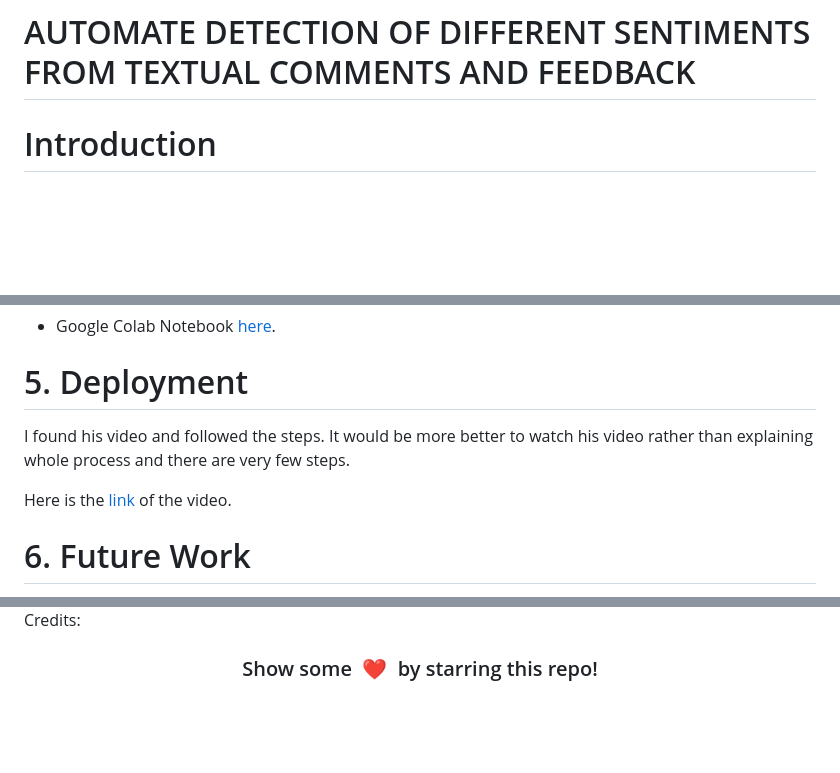
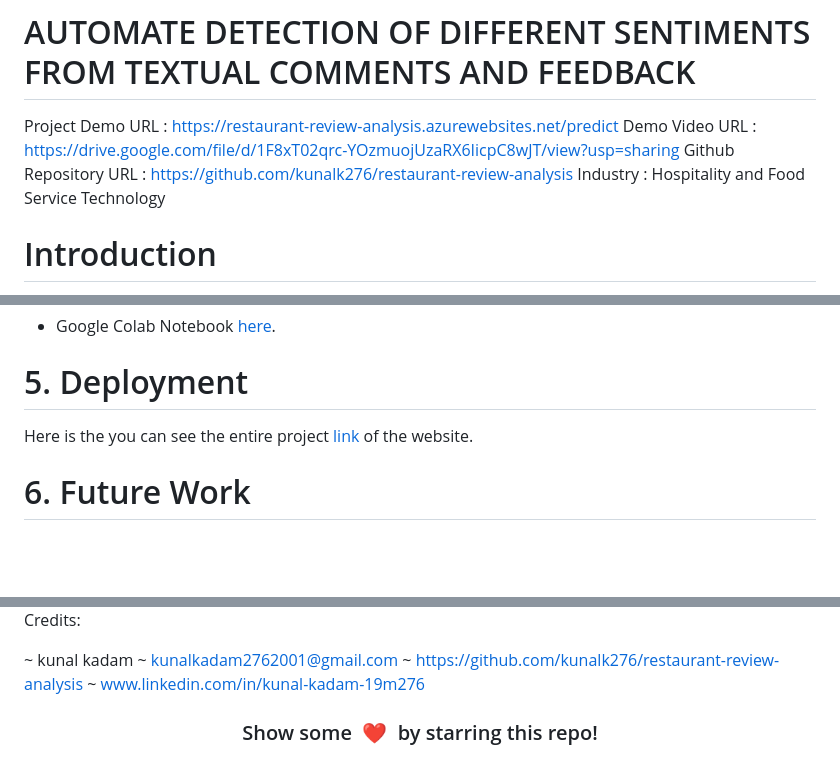
Before and after one commit to kunalk276/restaurant-review-analysis, a Markdown page: README.md, 3 parts joined by grey strips. Rendered like a GitHub page; blank space fills up the shorter version.

```diff
--- a/README.md
+++ b/README.md
@@ -1,7 +1,13 @@
 # AUTOMATE DETECTION OF DIFFERENT SENTIMENTS FROM TEXTUAL COMMENTS AND FEEDBACK
 
 
-
+Project Demo URL :
+https://restaurant-review-analysis.azurewebsites.net/predict
+Demo Video URL :
+https://drive.google.com/file/d/1F8xT02qrc-YOzmuojUzaRX6IicpC8wJT/view?usp=sharing
+Github Repository URL :
+https://github.com/kunalk276/restaurant-review-analysis
+Industry : Hospitality and Food Service Technology
 
 # Introduction
 
@@ -149,9 +155,8 @@ Then stored those words which are not a stopword or any English punctuation.
 
 # 5.  Deployment
 
- I found his video and followed the steps. It would be more better to watch his video rather than explaining whole process and there are very few steps.
 
-Here is the [link](https://restaurant-review-analysis.azurewebsites.net/predict) of the video.
+Here is the you can see the entire project [link](https://restaurant-review-analysis.azurewebsites.net/predict) of the website.
 
 # 6. Future Work
 
@@ -202,5 +224,9 @@ Thus, can conclude that the motive was successful and the model can be used to d
 
 Credits:
 
+~ kunal kadam
+~ kunalkadam2762001@gmail.com
+~ https://github.com/kunalk276/restaurant-review-analysis
+~ www.linkedin.com/in/kunal-kadam-19m276
 
 <h3 align="center">Show some &nbsp;❤️&nbsp; by starring this repo! </h3>
```
Also changed, not shown: other parts of README.md (+18 -1 lines).
